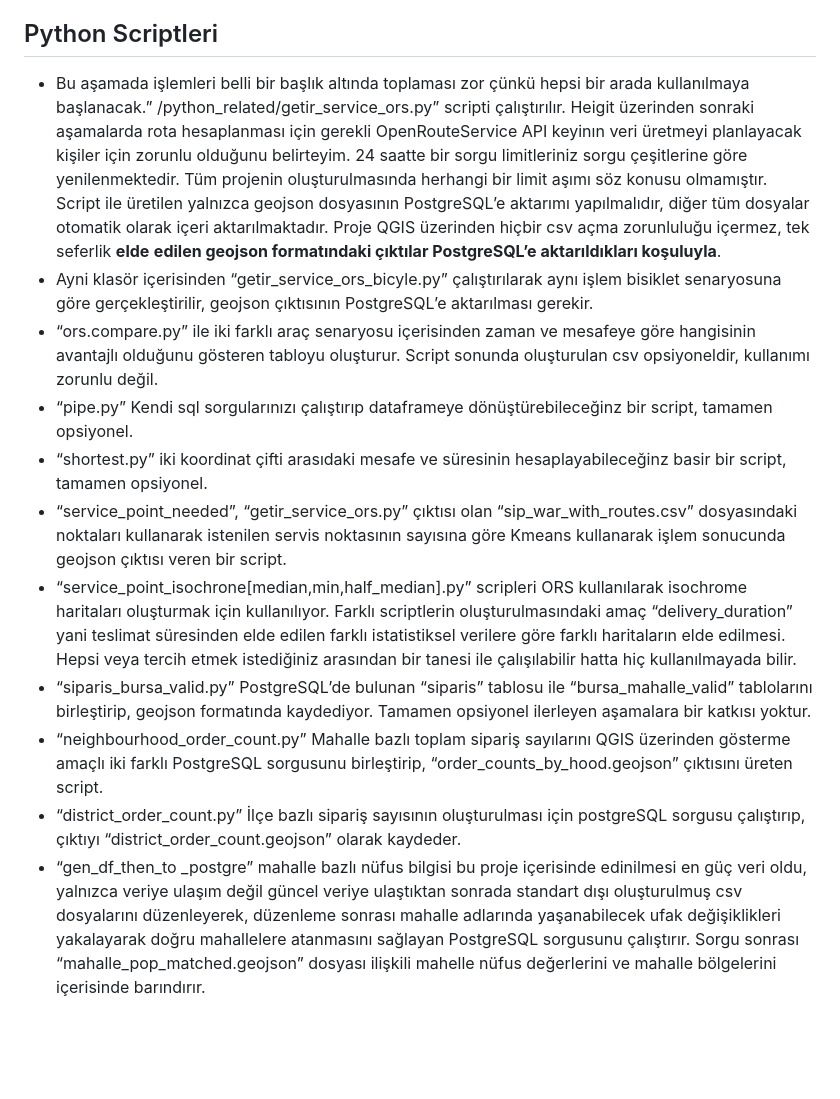
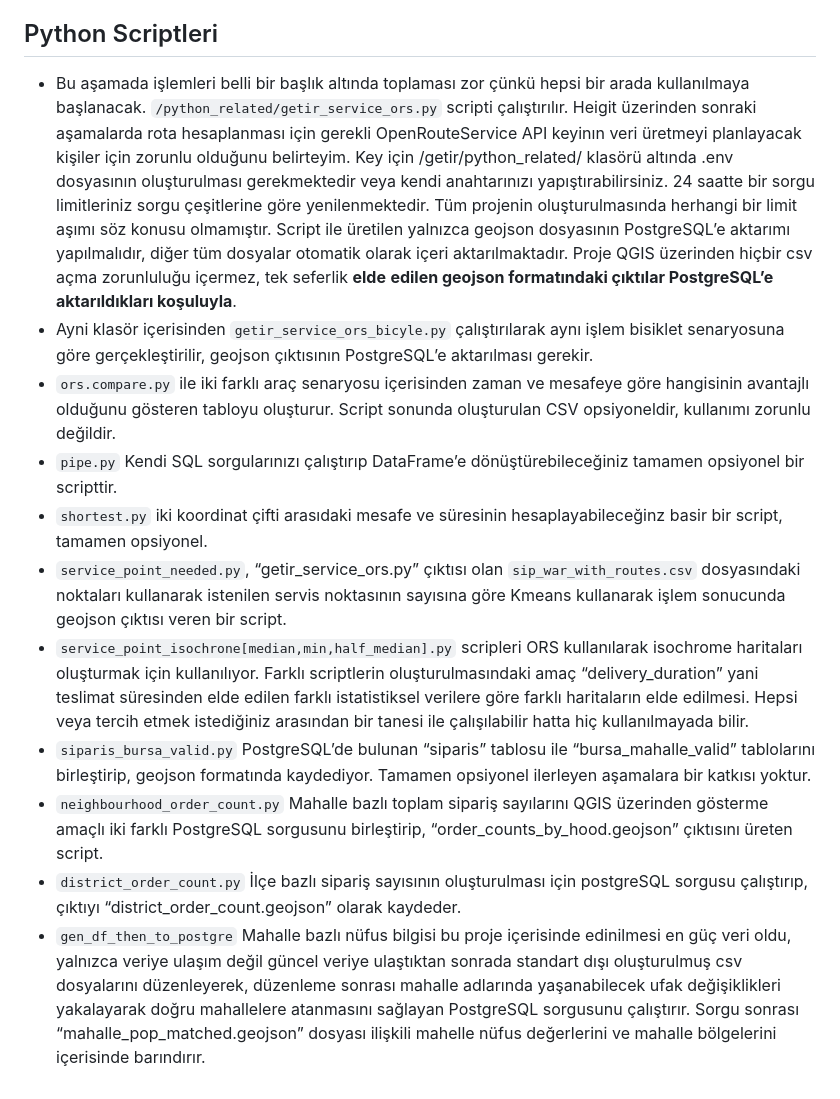
Before and after one commit to Zodijackyl98/getir_analysis, a Markdown page: README.md, the part around the change printed below. GitHub-like rendering; blank space fills up the shorter version.

```diff
--- a/README.md
+++ b/README.md
@@ -18,13 +18,13 @@ Getir/SQL related klasöründen bu dosyalara ulaşılabilir. İlk aşamada “/g
 
 ## Python Scriptleri
-   - Bu aşamada işlemleri belli bir başlık altında toplaması zor çünkü hepsi bir arada kullanılmaya başlanacak.” /python\_related/getir\_service\_ors.py” scripti çalıştırılır. Heigit üzerinden sonraki aşamalarda rota hesaplanması için gerekli OpenRouteService API keyinın veri üretmeyi planlayacak kişiler için zorunlu olduğunu belirteyim. 24 saatte bir sorgu limitleriniz sorgu çeşitlerine göre yenilenmektedir. Tüm projenin oluşturulmasında herhangi bir limit aşımı söz konusu olmamıştır. Script ile üretilen yalnızca geojson dosyasının PostgreSQL’e aktarımı yapılmalıdır, diğer tüm dosyalar otomatik olarak içeri aktarılmaktadır. Proje QGIS üzerinden hiçbir csv açma zorunluluğu içermez, tek seferlik **elde** **edilen geojson formatındaki çıktılar PostgreSQL’e aktarıldıkları koşuluyla**.
-   - Ayni klasör içerisinden “getir\_service\_ors\_bicyle.py” çalıştırılarak aynı işlem bisiklet senaryosuna göre gerçekleştirilir, geojson çıktısının PostgreSQL’e aktarılması gerekir.
-   - “ors.compare.py” ile iki farklı araç senaryosu içerisinden zaman ve mesafeye göre hangisinin avantajlı olduğunu gösteren tabloyu oluşturur. Script sonunda oluşturulan csv opsiyoneldir, kullanımı zorunlu değil.
-   - “pipe.py” Kendi sql sorgularınızı çalıştırıp dataframeye dönüştürebileceğinz bir script, tamamen opsiyonel.
-   - “shortest.py” iki koordinat çifti arasıdaki mesafe ve süresinin hesaplayabileceğinz basir bir script, tamamen opsiyonel.
-   - “service\_point\_needed”, “getir\_service\_ors.py” çıktısı olan “sip\_war\_with\_routes.csv” dosyasındaki noktaları kullanarak istenilen servis noktasının sayısına göre Kmeans kullanarak işlem sonucunda geojson çıktısı veren bir script.
-   - “service\_point\_isochrone[median,min,half\_median].py” scripleri ORS kullanılarak isochrome haritaları oluşturmak için kullanılıyor. Farklı scriptlerin oluşturulmasındaki amaç “delivery\_duration” yani teslimat süresinden elde edilen farklı istatistiksel verilere göre farklı haritaların elde edilmesi. Hepsi veya tercih etmek istediğiniz arasından bir tanesi ile çalışılabilir hatta hiç kullanılmayada bilir.
-   - “siparis\_bursa\_valid.py” PostgreSQL’de bulunan “siparis” tablosu ile “bursa\_mahalle\_valid” tablolarını birleştirip, geojson formatında kaydediyor. Tamamen opsiyonel ilerleyen aşamalara bir katkısı yoktur.
-   - “neighbourhood\_order\_count.py” Mahalle bazlı toplam sipariş sayılarını QGIS üzerinden gösterme amaçlı iki farklı PostgreSQL sorgusunu birleştirip, “order\_counts\_by\_hood.geojson” çıktısını üreten script.
-   - “district\_order\_count.py” İlçe bazlı sipariş sayısının oluşturulması için postgreSQL sorgusu çalıştırıp, çıktıyı “district\_order\_count.geojson” olarak kaydeder.
-   - “gen\_df\_then\_to \_postgre” mahalle bazlı nüfus bilgisi bu proje içerisinde edinilmesi en güç veri oldu, yalnızca veriye ulaşım değil güncel veriye ulaştıktan sonrada standart dışı oluşturulmuş csv dosyalarını düzenleyerek, düzenleme sonrası mahalle adlarında yaşanabilecek ufak değişiklikleri yakalayarak doğru mahallelere atanmasını sağlayan PostgreSQL sorgusunu çalıştırır. Sorgu sonrası “mahalle\_pop\_matched.geojson” dosyası ilişkili mahelle nüfus değerlerini ve mahalle bölgelerini içerisinde barındırır.
+   - Bu aşamada işlemleri belli bir başlık altında toplaması zor çünkü hepsi bir arada kullanılmaya başlanacak. `/python_related/getir_service_ors.py` scripti çalıştırılır. Heigit üzerinden sonraki aşamalarda rota hesaplanması için gerekli OpenRouteService API keyinın veri üretmeyi planlayacak kişiler için zorunlu olduğunu belirteyim. Key için /getir/python_related/ klasörü altında .env dosyasının oluşturulması gerekmektedir veya kendi anahtarınızı yapıştırabilirsiniz. 24 saatte bir sorgu limitleriniz sorgu çeşitlerine göre yenilenmektedir. Tüm projenin oluşturulmasında herhangi bir limit aşımı söz konusu olmamıştır. Script ile üretilen yalnızca geojson dosyasının PostgreSQL’e aktarımı yapılmalıdır, diğer tüm dosyalar otomatik olarak içeri aktarılmaktadır. Proje QGIS üzerinden hiçbir csv açma zorunluluğu içermez, tek seferlik **elde** **edilen geojson formatındaki çıktılar PostgreSQL’e aktarıldıkları koşuluyla**.
+   - Ayni klasör içerisinden `getir_service_ors_bicyle.py` çalıştırılarak aynı işlem bisiklet senaryosuna göre gerçekleştirilir, geojson çıktısının PostgreSQL’e aktarılması gerekir.
+   - `ors.compare.py` ile iki farklı araç senaryosu içerisinden zaman ve mesafeye göre hangisinin avantajlı olduğunu gösteren tabloyu oluşturur. Script sonunda oluşturulan CSV opsiyoneldir, kullanımı zorunlu değildir.
+   - `pipe.py` Kendi SQL sorgularınızı çalıştırıp DataFrame’e dönüştürebileceğiniz tamamen opsiyonel bir scripttir.
+   - `shortest.py` iki koordinat çifti arasıdaki mesafe ve süresinin hesaplayabileceğinz basir bir script, tamamen opsiyonel.
+   - `service_point_needed.py`, “getir\_service\_ors.py” çıktısı olan `sip_war_with_routes.csv` dosyasındaki noktaları kullanarak istenilen servis noktasının sayısına göre Kmeans kullanarak işlem sonucunda geojson çıktısı veren bir script.
+   - `service_point_isochrone[median,min,half_median].py` scripleri ORS kullanılarak isochrome haritaları oluşturmak için kullanılıyor. Farklı scriptlerin oluşturulmasındaki amaç “delivery\_duration” yani teslimat süresinden elde edilen farklı istatistiksel verilere göre farklı haritaların elde edilmesi. Hepsi veya tercih etmek istediğiniz arasından bir tanesi ile çalışılabilir hatta hiç kullanılmayada bilir.
+   - `siparis_bursa_valid.py` PostgreSQL’de bulunan “siparis” tablosu ile “bursa\_mahalle\_valid” tablolarını birleştirip, geojson formatında kaydediyor. Tamamen opsiyonel ilerleyen aşamalara bir katkısı yoktur.
+   - `neighbourhood_order_count.py` Mahalle bazlı toplam sipariş sayılarını QGIS üzerinden gösterme amaçlı iki farklı PostgreSQL sorgusunu birleştirip, “order\_counts\_by\_hood.geojson” çıktısını üreten script.
+   - `district_order_count.py` İlçe bazlı sipariş sayısının oluşturulması için postgreSQL sorgusu çalıştırıp, çıktıyı “district\_order\_count.geojson” olarak kaydeder.
+   - `gen_df_then_to_postgre` Mahalle bazlı nüfus bilgisi bu proje içerisinde edinilmesi en güç veri oldu, yalnızca veriye ulaşım değil güncel veriye ulaştıktan sonrada standart dışı oluşturulmuş csv dosyalarını düzenleyerek, düzenleme sonrası mahalle adlarında yaşanabilecek ufak değişiklikleri yakalayarak doğru mahallelere atanmasını sağlayan PostgreSQL sorgusunu çalıştırır. Sorgu sonrası “mahalle\_pop\_matched.geojson” dosyası ilişkili mahelle nüfus değerlerini ve mahalle bölgelerini içerisinde barındırır.
```
Also changed, not shown: other parts of README.md (+5 -5 lines).
